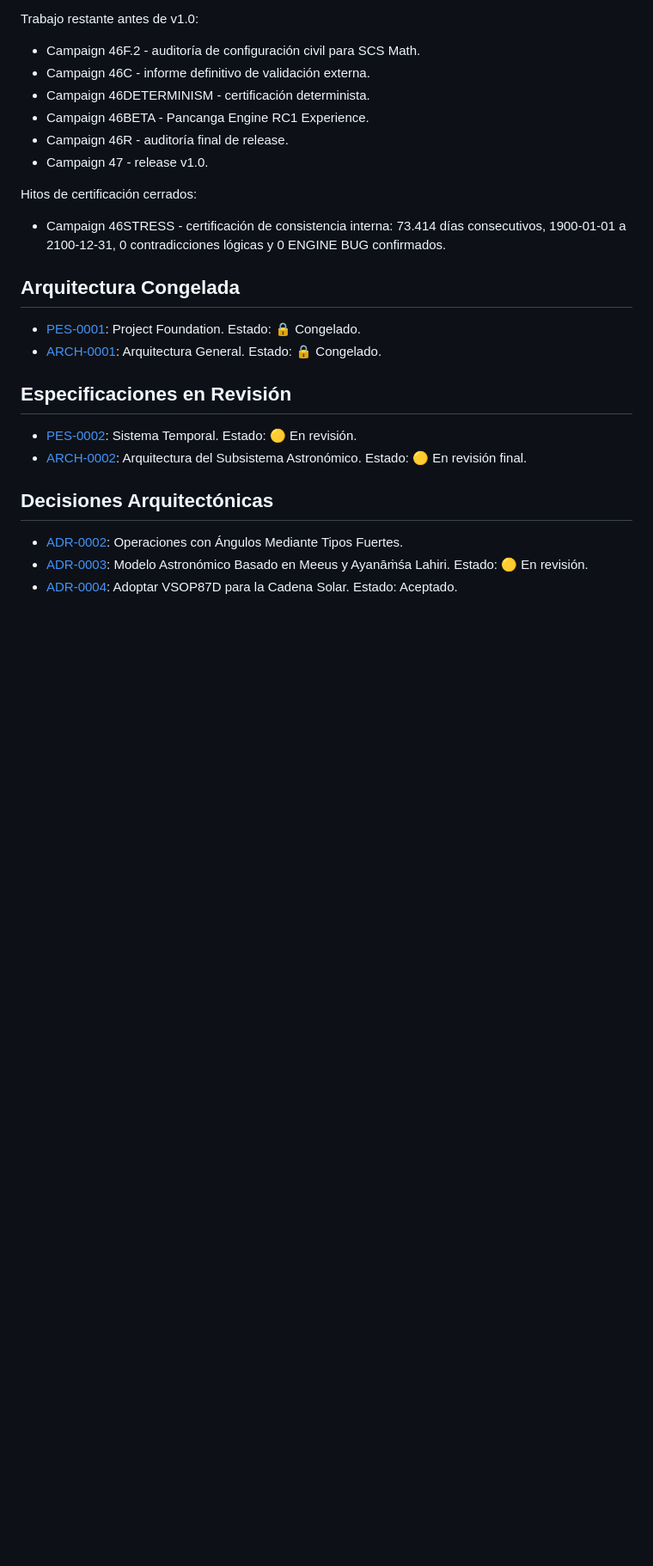
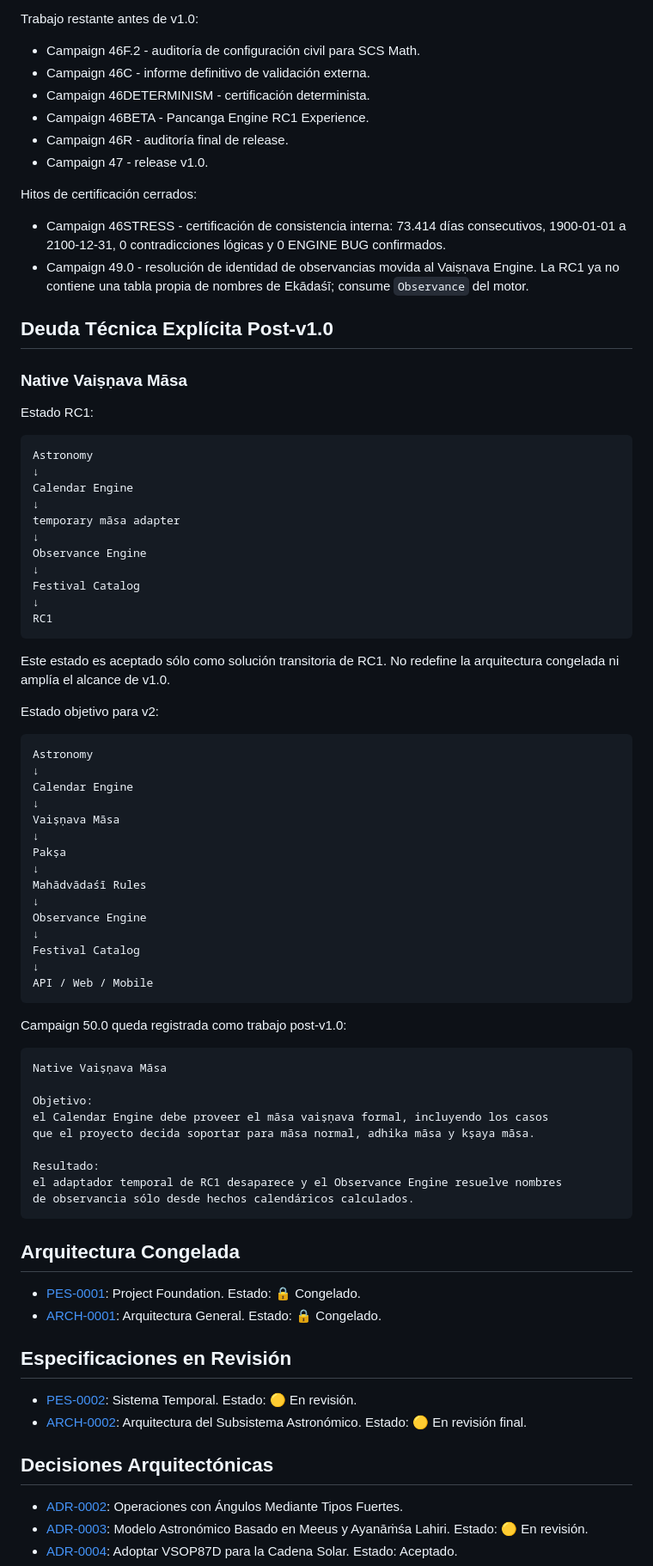
Before and after one commit to 0800DonRouchOk/pancanga-engine, a Markdown page: PROJECT_STATUS.md, the part around the change. Shown at 86% size. GitHub-like rendering; blank space fills up the shorter version.

````diff
--- a/PROJECT_STATUS.md
+++ b/PROJECT_STATUS.md
@@ -125,6 +125,66 @@ Hitos de certificación cerrados:
 - Campaign 46STRESS - certificación de consistencia interna: 73.414 días
   consecutivos, 1900-01-01 a 2100-12-31, 0 contradicciones lógicas y 0
   ENGINE BUG confirmados.
+- Campaign 49.0 - resolución de identidad de observancias movida al
+  Vaiṣṇava Engine. La RC1 ya no contiene una tabla propia de nombres de
+  Ekādaśī; consume `Observance` del motor.
+
+## Deuda Técnica Explícita Post-v1.0
+
+### Native Vaiṣṇava Māsa
+
+Estado RC1:
+
+```text
+Astronomy
+↓
+Calendar Engine
+↓
+temporary māsa adapter
+↓
+Observance Engine
+↓
+Festival Catalog
+↓
+RC1
+```
+
+Este estado es aceptado sólo como solución transitoria de RC1. No redefine la
+arquitectura congelada ni amplía el alcance de v1.0.
+
+Estado objetivo para v2:
+
+```text
+Astronomy
+↓
+Calendar Engine
+↓
+Vaiṣṇava Māsa
+↓
+Pakṣa
+↓
+Mahādvādaśī Rules
+↓
+Observance Engine
+↓
+Festival Catalog
+↓
+API / Web / Mobile
+```
+
+Campaign 50.0 queda registrada como trabajo post-v1.0:
+
+```text
+Native Vaiṣṇava Māsa
+
+Objetivo:
+el Calendar Engine debe proveer el māsa vaiṣṇava formal, incluyendo los casos
+que el proyecto decida soportar para māsa normal, adhika māsa y kṣaya māsa.
+
+Resultado:
+el adaptador temporal de RC1 desaparece y el Observance Engine resuelve nombres
+de observancia sólo desde hechos calendáricos calculados.
+```
 
 ## Arquitectura Congelada
 
````
Also changed, not shown: 00_Project/Roadmap-v1.0.md (+80 -0 lines), PROJECT_PRINCIPLES.md (+3 -0 lines).
